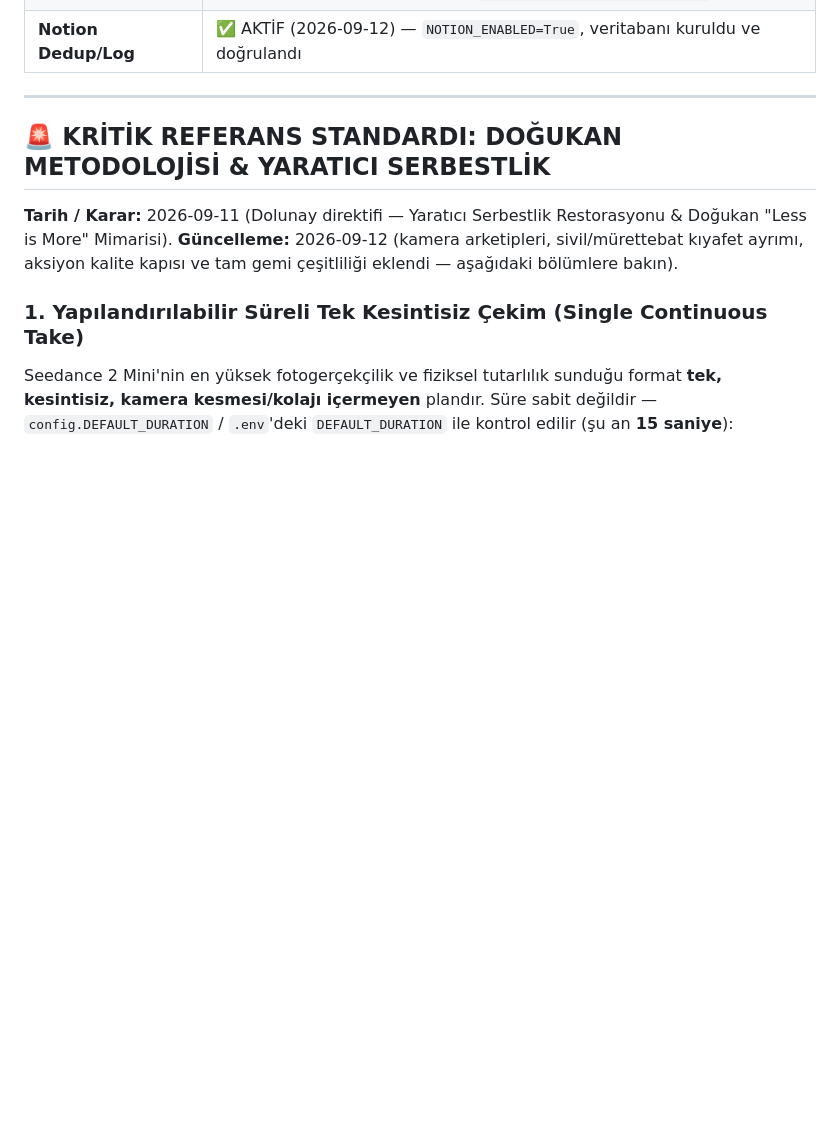
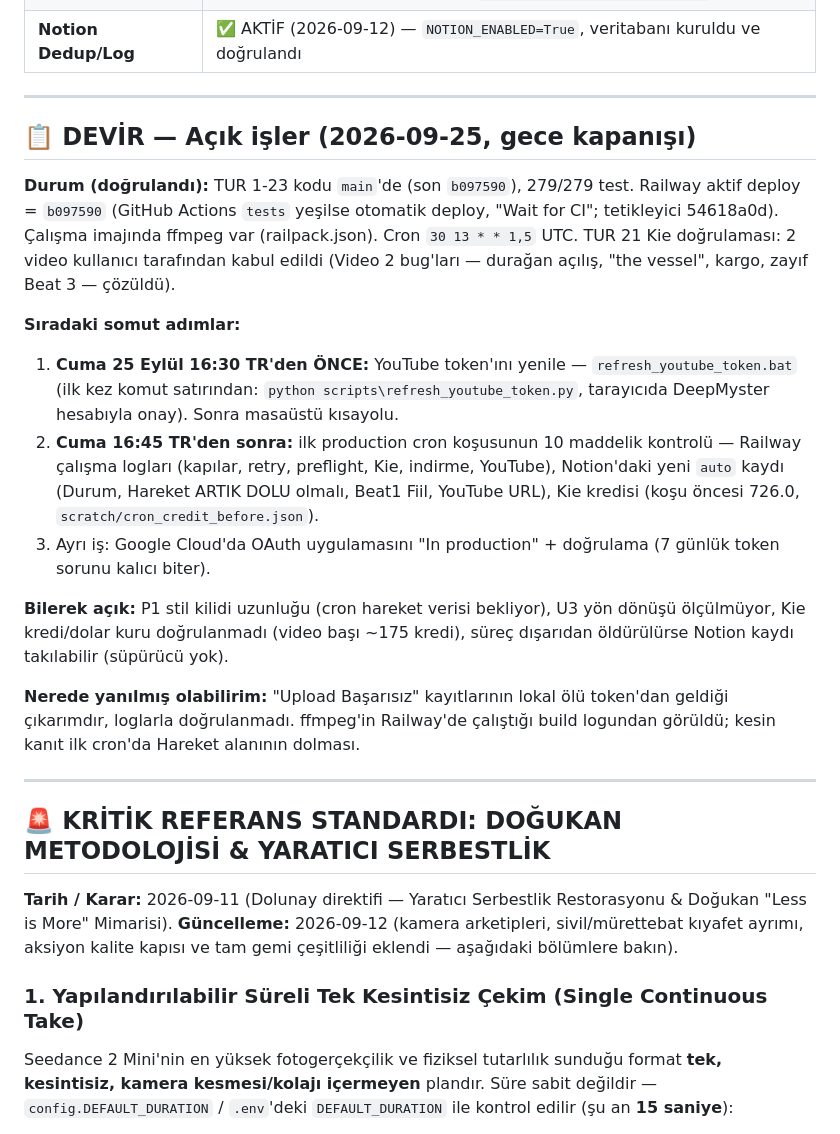
Before and after one commit to ozaltunerb-hue/yt-otomasyonu, a Markdown page: BASLANGIC.md, the part around the change. GitHub-like rendering; blank space fills up the shorter version.

Commit message:
docs: BASLANGIC devir notu — açık işler ve sıradaki adımlar (2026-09-25)
Co-Authored-By: Claude Opus 5.5 <noreply@anthropic.com>

```diff
--- a/BASLANGIC.md
+++ b/BASLANGIC.md
@@ -21,6 +21,29 @@
 | **YouTube Yükleme** | `YOUTUBE_PRIVACY=private` — videolar OTOMATİK PUBLIC OLMAZ; kullanıcı videoyu manuel inceleyip yapay zeka etiketini (AI-disclosure toggle) işaretledikten sonra elle public yapar |
 | **Cron / Otomasyon** | ✅ AKTİF — `railway.json` cronSchedule `30 13 * * 1,5` (Pazartesi + Cuma 16:30 TR). 2026-09-12'de açıldı (commit `1f7a389`); son doğrulanan otomatik koşu 2026-09-21. Kod düzeltme turları sürerken cron'un devam edip etmeyeceği kararı açık (2026-09-24). Cron aktifken her tetikleme otomatik Kie harcamasıdır (bkz. `_knowledge/deploy-registry.md`) |
 | **Notion Dedup/Log** | ✅ AKTİF (2026-09-12) — `NOTION_ENABLED=True`, veritabanı kuruldu ve doğrulandı |
+
+---
+
+## 📋 DEVİR — Açık işler (2026-09-25, gece kapanışı)
+
+**Durum (doğrulandı):** TUR 1-23 kodu `main`'de (son `b097590`), 279/279 test. Railway aktif deploy = `b097590`
+(GitHub Actions `tests` yeşilse otomatik deploy, "Wait for CI"; tetikleyici 54618a0d). Çalışma imajında ffmpeg var
+(railpack.json). Cron `30 13 * * 1,5` UTC. TUR 21 Kie doğrulaması: 2 video kullanıcı tarafından kabul edildi
+(Video 2 bug'ları — durağan açılış, "the vessel", kargo, zayıf Beat 3 — çözüldü).
+
+**Sıradaki somut adımlar:**
+1. **Cuma 25 Eylül 16:30 TR'den ÖNCE:** YouTube token'ını yenile — `refresh_youtube_token.bat` (ilk kez komut satırından:
+   `python scripts\refresh_youtube_token.py`, tarayıcıda DeepMyster hesabıyla onay). Sonra masaüstü kısayolu.
+2. **Cuma 16:45 TR'den sonra:** ilk production cron koşusunun 10 maddelik kontrolü — Railway çalışma logları (kapılar,
+   retry, preflight, Kie, indirme, YouTube), Notion'daki yeni `auto` kaydı (Durum, Hareket ARTIK DOLU olmalı, Beat1 Fiil,
+   YouTube URL), Kie kredisi (koşu öncesi 726.0, `scratch/cron_credit_before.json`).
+3. Ayrı iş: Google Cloud'da OAuth uygulamasını "In production" + doğrulama (7 günlük token sorunu kalıcı biter).
+
+**Bilerek açık:** P1 stil kilidi uzunluğu (cron hareket verisi bekliyor), U3 yön dönüşü ölçülmüyor, Kie kredi/dolar kuru
+doğrulanmadı (video başı ~175 kredi), süreç dışarıdan öldürülürse Notion kaydı takılabilir (süpürücü yok).
+
+**Nerede yanılmış olabilirim:** "Upload Başarısız" kayıtlarının lokal ölü token'dan geldiği çıkarımdır, loglarla
+doğrulanmadı. ffmpeg'in Railway'de çalıştığı build logundan görüldü; kesin kanıt ilk cron'da Hareket alanının dolması.
 
 ---
 
```
